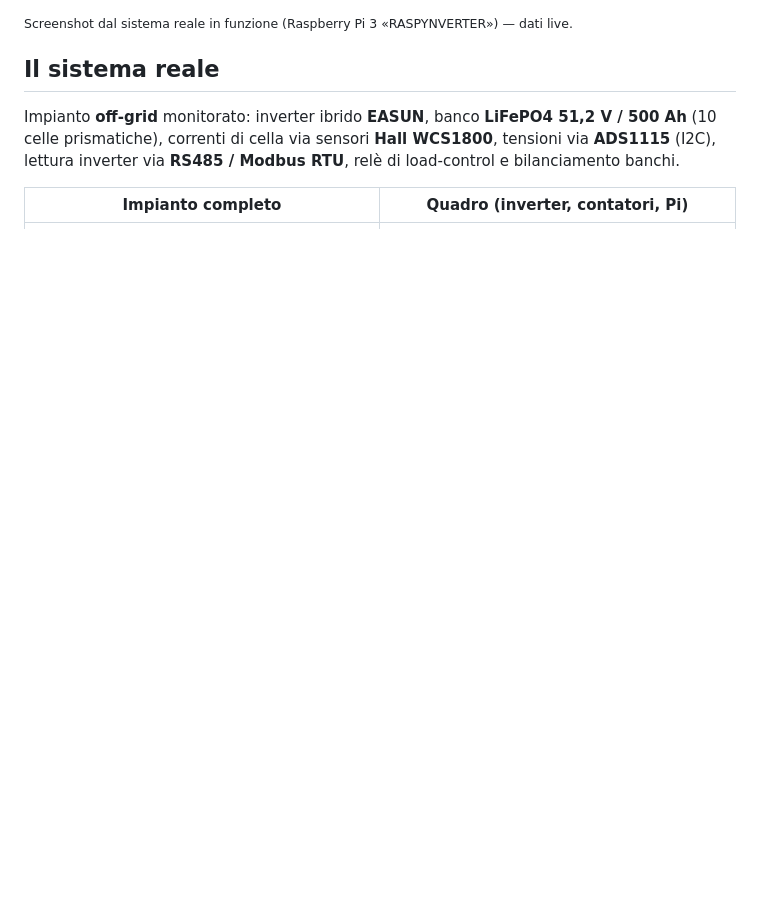
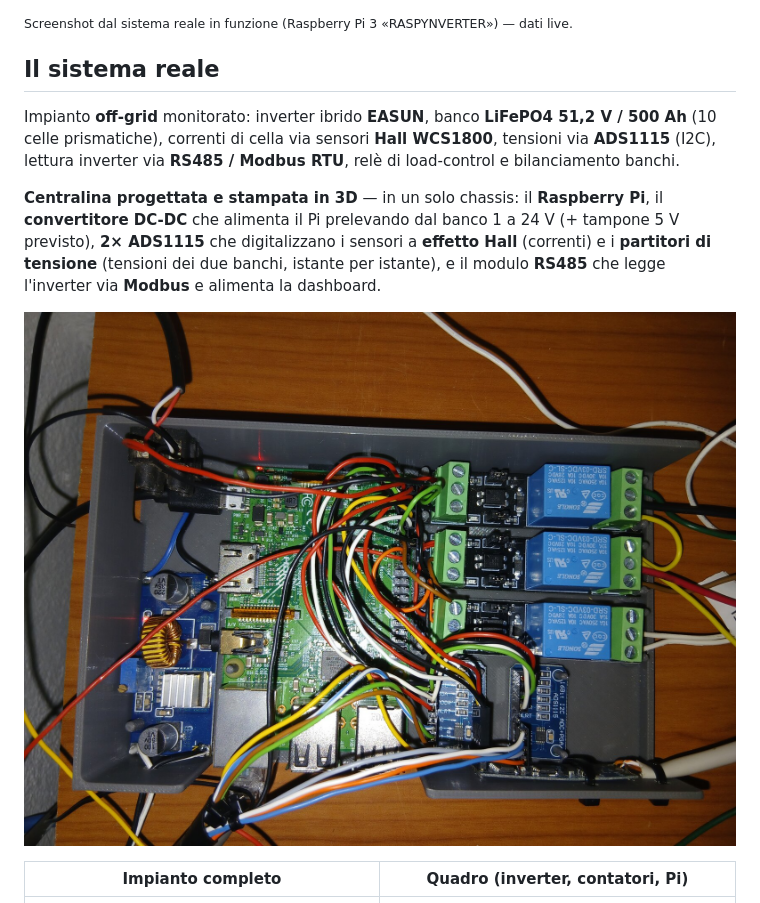
Before and after one commit to corgiolu-labs/raspinverter, a Markdown page: README.md, the part around the change. Drawn GitHub-style; pictures changed too: docs/hardware-chassis.jpg (added); blank space fills up the shorter version.

Commit message:
docs: centralina autoprogettata e stampata in 3D (Pi + DC-DC + 2x ADS1115 + RS485)
Foto guida della sezione hardware: il chassis 3D che integra Raspberry Pi, alimentazione DC-DC dal banco 24V (+tampone 5V), i 2 ADC per Hall+partitori di tensione, e l'RS485 Modbus verso l'inverter. Metadati EXIF rimossi.

Co-Authored-By: Claude Opus 4.8 (1M context) <noreply@anthropic.com>

```diff
--- a/README.md
+++ b/README.md
@@ -24,6 +24,10 @@ PWA con tema scuro, grafici **Chart.js** (DB-backed) e valori **live**: inverter
 ## Il sistema reale
 
 Impianto **off-grid** monitorato: inverter ibrido **EASUN**, banco **LiFePO4 51,2 V / 500 Ah** (10 celle prismatiche), correnti di cella via sensori **Hall WCS1800**, tensioni via **ADS1115** (I2C), lettura inverter via **RS485 / Modbus RTU**, relè di load-control e bilanciamento banchi.
+
+**Centralina progettata e stampata in 3D** — in un solo chassis: il **Raspberry Pi**, il **convertitore DC-DC** che alimenta il Pi prelevando dal banco 1 a 24 V (+ tampone 5 V previsto), **2× ADS1115** che digitalizzano i sensori a **effetto Hall** (correnti) e i **partitori di tensione** (tensioni dei due banchi, istante per istante), e il modulo **RS485** che legge l'inverter via **Modbus** e alimenta la dashboard.
+
+![Centralina autoprogettata e stampata in 3D: Raspberry Pi + DC-DC + 2x ADS1115 + RS485](docs/hardware-chassis.jpg)
 
 | Impianto completo | Quadro (inverter, contatori, Pi) |
 |:---:|:---:|
```
